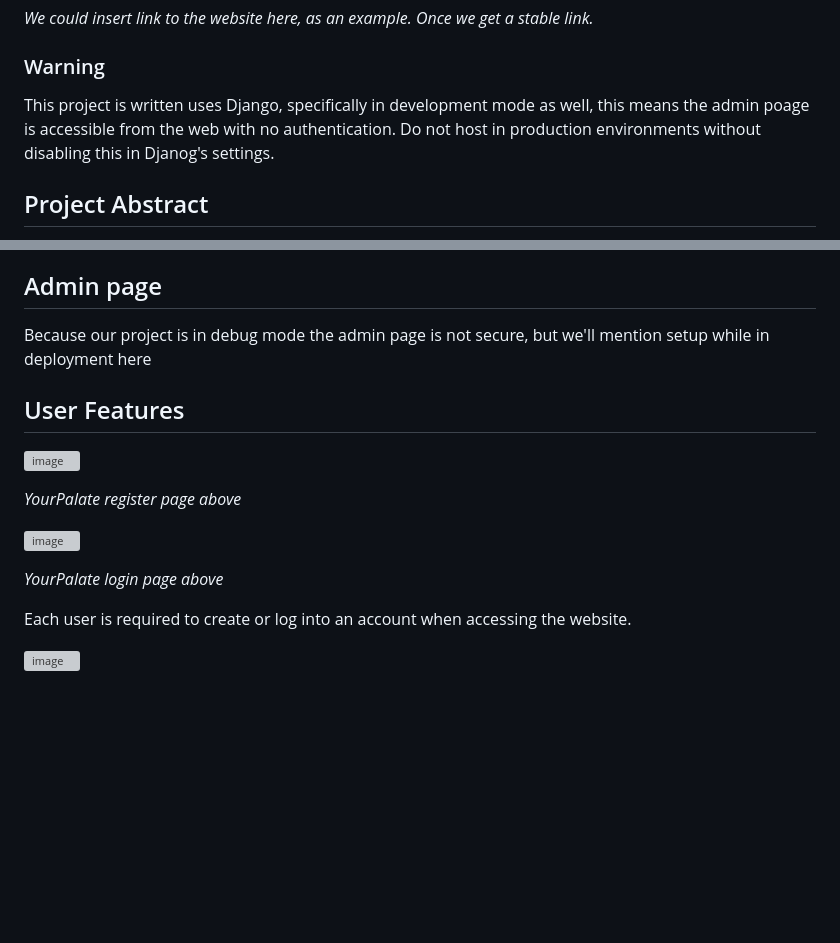
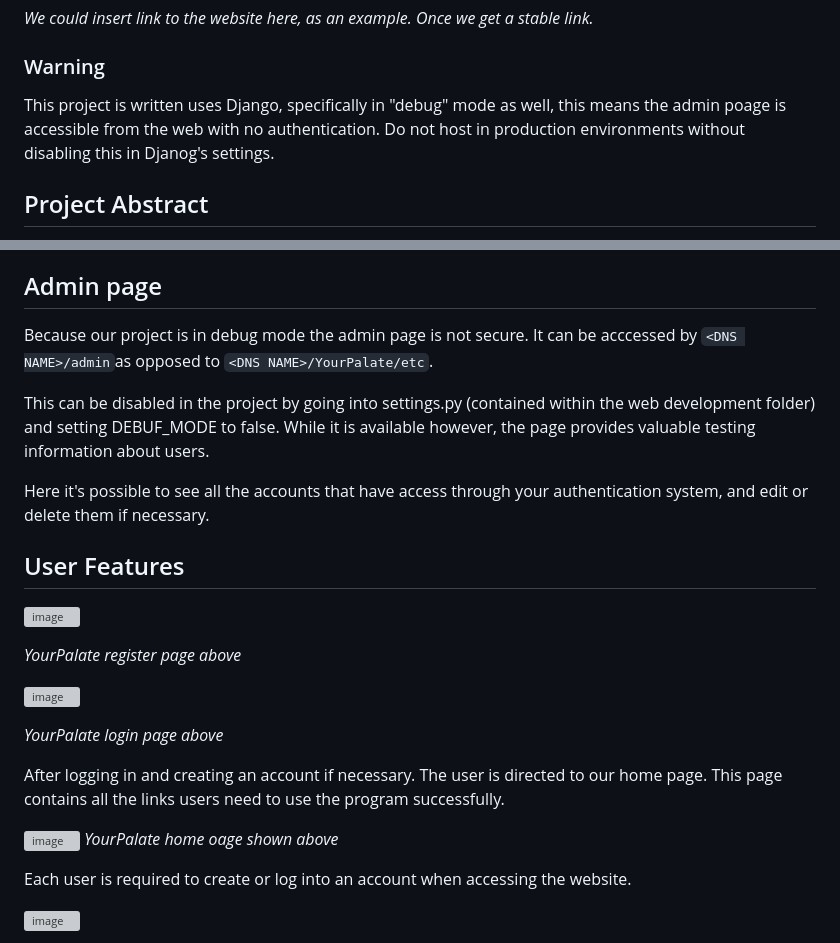
Before and after one commit to bitNathan/YourPalate, a Markdown page: README.md, 2 parts joined by grey strips. Drawn GitHub-style; blank space fills up the shorter version; grey boxes are pictures that could not be loaded.

```diff
--- a/README.md
+++ b/README.md
@@ -2,7 +2,7 @@
 _We could insert link to the website here, as an example. Once we get a stable link._
 
 ### Warning
-This project is written uses Django, specifically in development mode as well, this means the admin poage is accessible from the web with no authentication. Do not host in production environments without disabling this in Djanog's settings.
+This project is written uses Django, specifically in "debug" mode as well, this means the admin poage is accessible from the web with no authentication. Do not host in production environments without disabling this in Djanog's settings.
 
 ## Project Abstract
 Meal planning and grocery shopping can be time-consuming and overwhelming tasks, particularly for college students. To address this, we propose YourPalate.
@@ -13,7 +13,11 @@ Unlike traditional recipe platforms that focus on individual meals, YourPalate i
 We implement YourPalate using Django, TensorFlow, and SQL as the primary technologies, demonstrating its potential as a valuable tool for enhancing dietary habits and simplifying meal preparation
 
 ## Admin page
-Because our project is in debug mode the admin page is not secure, but we'll mention setup while in deployment here
+Because our project is in debug mode the admin page is not secure. It can be acccessed by `<DNS NAME>/admin`as opposed to `<DNS NAME>/YourPalate/etc`.
+
+This can be disabled in the project by going into settings.py (contained within the web development folder) and setting DEBUF_MODE to false. While it is available however, the page provides valuable testing information about users.
+
+Here it's possible to see all the accounts that have access through your authentication system, and edit or delete them if necessary.
 
 ## User Features
 ![image](https://github.com/user-attachments/assets/2fd13542-da9d-48d1-9fc3-a96e482d2c51)
@@ -24,6 +28,10 @@ _YourPalate register page above_
 
 _YourPalate login page above_
 
+After logging in and creating an account if necessary. The user is directed to our home page. This page contains all the links users need to use the program successfully.
+
+![image](https://github.com/user-attachments/assets/764a5976-0778-42d8-a680-dbf8bd8899bb)
+_YourPalate home oage shown above_
 
 Each user is required to create or log into an account when accessing the website.
 
```
